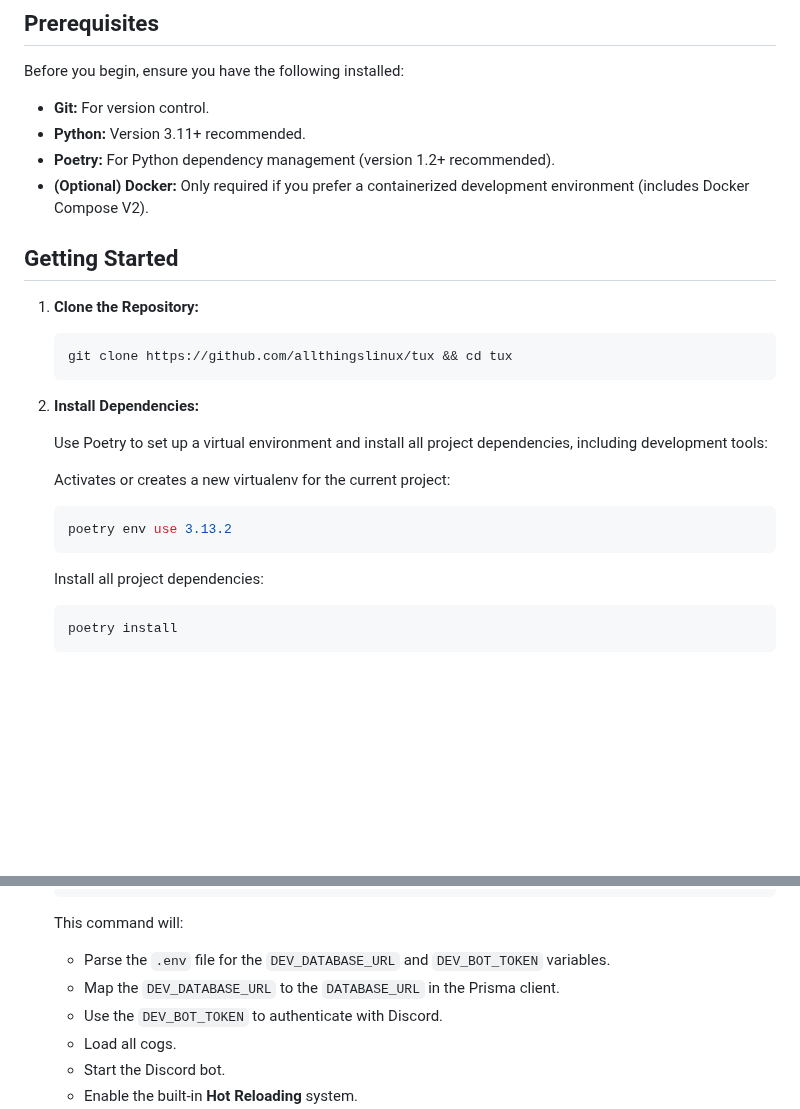
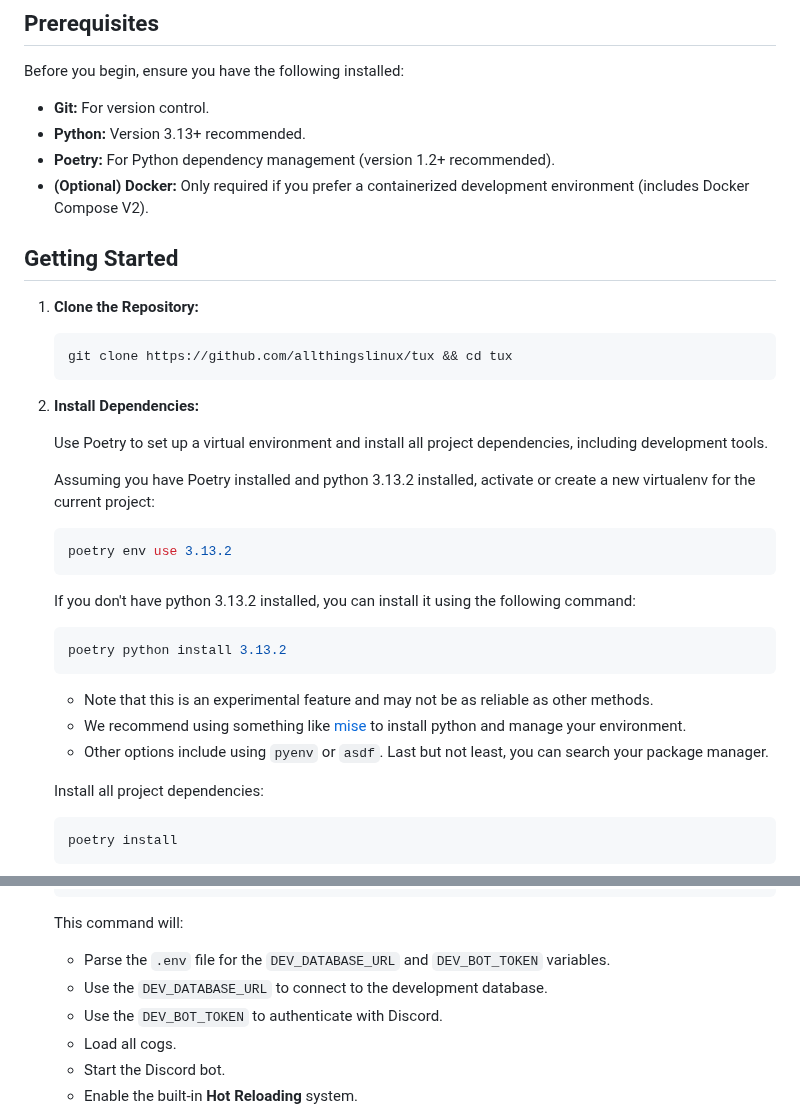
Before and after one commit to allthingslinux/tux, a Markdown page: DEVELOPER.md, 2 parts joined by grey strips. Drawn GitHub-style; blank space fills up the shorter version.

Commit message:
docs(DEVELOPER.md): update Python version recommendation and clarify setup instructions
Recommend Python version 3.13+ to ensure compatibility with the latest features and improvements. Provide additional guidance on setting up the Python environment, including an experimental method to install Python directly via Poetry. Clarify the use of `DEV_DATABASE_URL` in the development setup section to improve understanding. These changes aim to enhance the clarity and accuracy of the developer setup instructions, ensuring developers have the necessary information to configure their environment effectively.

````diff
--- a/DEVELOPER.md
+++ b/DEVELOPER.md
@@ -7,7 +7,7 @@ Welcome to the Tux developer guide! This guide provides instructions for setting
 Before you begin, ensure you have the following installed:
 
 * **Git:** For version control.
-* **Python:** Version 3.11+ recommended.
+* **Python:** Version 3.13+ recommended.
 * **Poetry:** For Python dependency management (version 1.2+ recommended).
 * **(Optional) Docker:** Only required if you prefer a containerized development environment (includes Docker Compose V2).
 
@@ -21,13 +21,23 @@ Before you begin, ensure you have the following installed:
 
 2. **Install Dependencies:**
 
-    Use Poetry to set up a virtual environment and install all project dependencies, including development tools:
+    Use Poetry to set up a virtual environment and install all project dependencies, including development tools.
 
-    Activates or creates a new virtualenv for the current project:
+    Assuming you have Poetry installed and python 3.13.2 installed, activate or create a new virtualenv for the current project:
 
     ```bash
     poetry env use 3.13.2
     ```
+
+    If you don't have python 3.13.2 installed, you can install it using the following command:
+
+    ```bash
+    poetry python install 3.13.2
+    ```
+
+    * Note that this is an experimental feature and may not be as reliable as other methods.
+    * We recommend using something like [mise](https://mise.jdx.dev/) to install python and manage your environment.
+    * Other options include using `pyenv` or `asdf`. Last but not least, you can search your package manager.
 
     Install all project dependencies:
 
@@ -98,7 +108,7 @@ This is the simplest and recommended way to get started and develop Tux.
 
     This command will:
     * Parse the `.env` file for the `DEV_DATABASE_URL` and `DEV_BOT_TOKEN` variables.
-    * Map the `DEV_DATABASE_URL` to the `DATABASE_URL` in the Prisma client.
+    * Use the `DEV_DATABASE_URL` to connect to the development database.
     * Use the `DEV_BOT_TOKEN` to authenticate with Discord.
     * Load all cogs.
     * Start the Discord bot.
````
